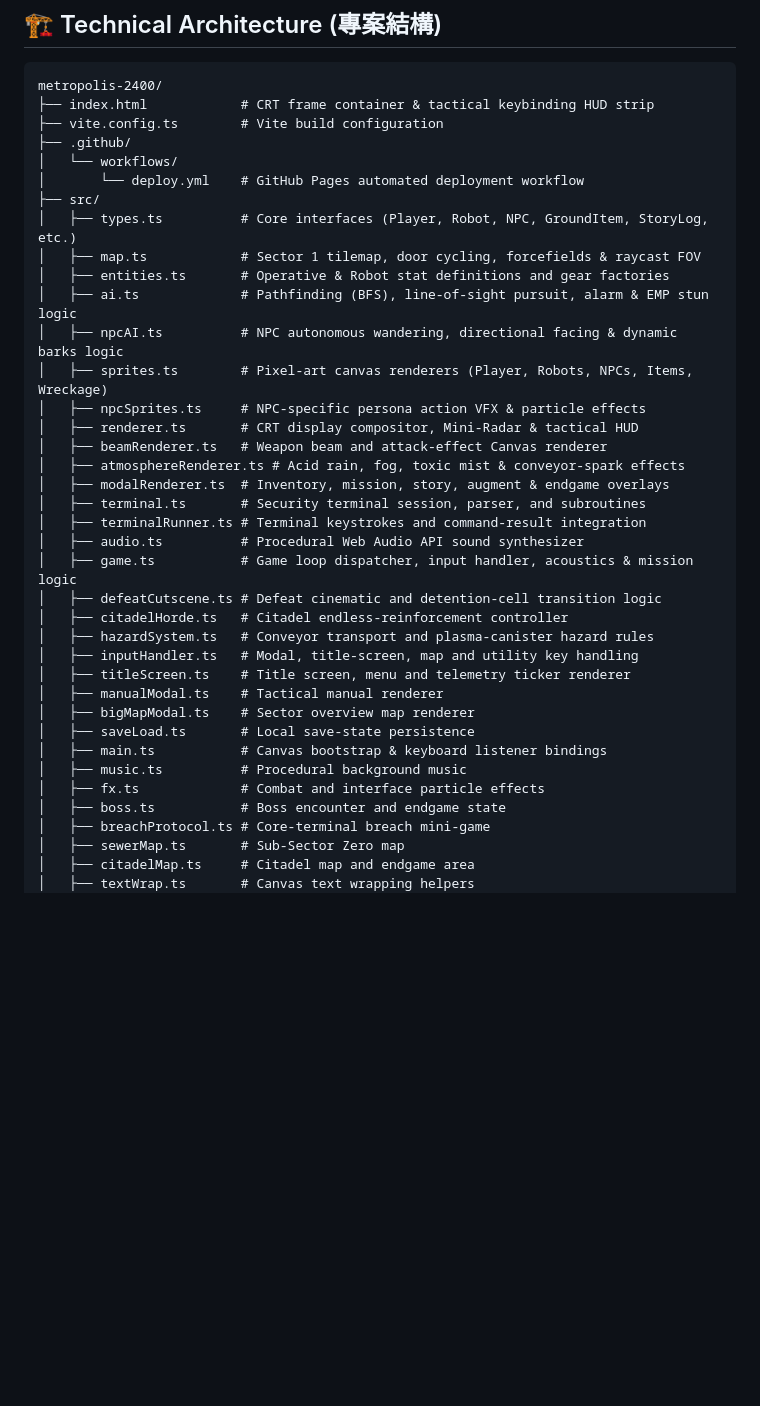
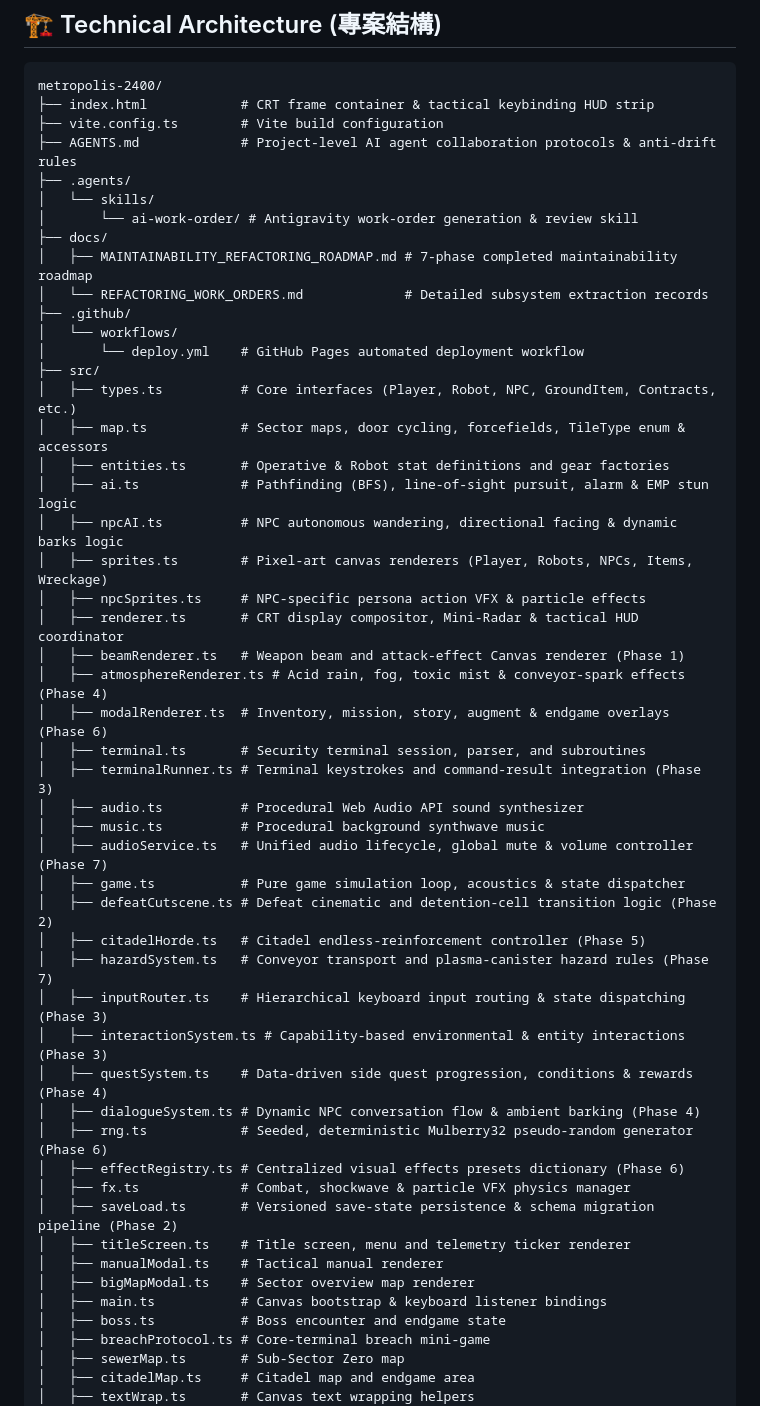
Before and after one commit to tzuchen/metropolis-2400, a Markdown page: README.md, the part around one of its changes. Drawn GitHub-style; blank space fills up the shorter version.

Commit message:
docs: update README with modular architecture, subsystem breakdown, and AI maintainability design

```diff
--- a/README.md
+++ b/README.md
@@ -240,36 +240,49 @@ Your objective:
 metropolis-2400/
 ├── index.html            # CRT frame container & tactical keybinding HUD strip
 ├── vite.config.ts        # Vite build configuration
+├── AGENTS.md             # Project-level AI agent collaboration protocols & anti-drift rules
+├── .agents/
+│   └── skills/
+│       └── ai-work-order/ # Antigravity work-order generation & review skill
+├── docs/
+│   ├── MAINTAINABILITY_REFACTORING_ROADMAP.md # 7-phase completed maintainability roadmap
+│   └── REFACTORING_WORK_ORDERS.md             # Detailed subsystem extraction records
 ├── .github/
 │   └── workflows/
 │       └── deploy.yml    # GitHub Pages automated deployment workflow
 ├── src/
-│   ├── types.ts          # Core interfaces (Player, Robot, NPC, GroundItem, StoryLog, etc.)
-│   ├── map.ts            # Sector 1 tilemap, door cycling, forcefields & raycast FOV
+│   ├── types.ts          # Core interfaces (Player, Robot, NPC, GroundItem, Contracts, etc.)
+│   ├── map.ts            # Sector maps, door cycling, forcefields, TileType enum & accessors
 │   ├── entities.ts       # Operative & Robot stat definitions and gear factories
 │   ├── ai.ts             # Pathfinding (BFS), line-of-sight pursuit, alarm & EMP stun logic
 │   ├── npcAI.ts          # NPC autonomous wandering, directional facing & dynamic barks logic
 │   ├── sprites.ts        # Pixel-art canvas renderers (Player, Robots, NPCs, Items, Wreckage)
 │   ├── npcSprites.ts     # NPC-specific persona action VFX & particle effects
-│   ├── renderer.ts       # CRT display compositor, Mini-Radar & tactical HUD
-│   ├── beamRenderer.ts   # Weapon beam and attack-effect Canvas renderer
-│   ├── atmosphereRenderer.ts # Acid rain, fog, toxic mist & conveyor-spark effects
-│   ├── modalRenderer.ts  # Inventory, mission, story, augment & endgame overlays
+│   ├── renderer.ts       # CRT display compositor, Mini-Radar & tactical HUD coordinator
+│   ├── beamRenderer.ts   # Weapon beam and attack-effect Canvas renderer (Phase 1)
+│   ├── atmosphereRenderer.ts # Acid rain, fog, toxic mist & conveyor-spark effects (Phase 4)
+│   ├── modalRenderer.ts  # Inventory, mission, story, augment & endgame overlays (Phase 6)
 │   ├── terminal.ts       # Security terminal session, parser, and subroutines
-│   ├── terminalRunner.ts # Terminal keystrokes and command-result integration
+│   ├── terminalRunner.ts # Terminal keystrokes and command-result integration (Phase 3)
 │   ├── audio.ts          # Procedural Web Audio API sound synthesizer
-│   ├── game.ts           # Game loop dispatcher, input handler, acoustics & mission logic
-│   ├── defeatCutscene.ts # Defeat cinematic and detention-cell transition logic
-│   ├── citadelHorde.ts   # Citadel endless-reinforcement controller
-│   ├── hazardSystem.ts   # Conveyor transport and plasma-canister hazard rules
-│   ├── inputHandler.ts   # Modal, title-screen, map and utility key handling
+│   ├── music.ts          # Procedural background synthwave music
+│   ├── audioService.ts   # Unified audio lifecycle, global mute & volume controller (Phase 7)
+│   ├── game.ts           # Pure game simulation loop, acoustics & state dispatcher
+│   ├── defeatCutscene.ts # Defeat cinematic and detention-cell transition logic (Phase 2)
+│   ├── citadelHorde.ts   # Citadel endless-reinforcement controller (Phase 5)
+│   ├── hazardSystem.ts   # Conveyor transport and plasma-canister hazard rules (Phase 7)
+│   ├── inputRouter.ts    # Hierarchical keyboard input routing & state dispatching (Phase 3)
+│   ├── interactionSystem.ts # Capability-based environmental & entity interactions (Phase 3)
+│   ├── questSystem.ts    # Data-driven side quest progression, conditions & rewards (Phase 4)
+│   ├── dialogueSystem.ts # Dynamic NPC conversation flow & ambient barking (Phase 4)
+│   ├── rng.ts            # Seeded, deterministic Mulberry32 pseudo-random generator (Phase 6)
+│   ├── effectRegistry.ts # Centralized visual effects presets dictionary (Phase 6)
+│   ├── fx.ts             # Combat, shockwave & particle VFX physics manager
+│   ├── saveLoad.ts       # Versioned save-state persistence & schema migration pipeline (Phase 2)
 │   ├── titleScreen.ts    # Title screen, menu and telemetry ticker renderer
 │   ├── manualModal.ts    # Tactical manual renderer
 │   ├── bigMapModal.ts    # Sector overview map renderer
-│   ├── saveLoad.ts       # Local save-state persistence
 │   ├── main.ts           # Canvas bootstrap & keyboard listener bindings
-│   ├── music.ts          # Procedural background music
-│   ├── fx.ts             # Combat and interface particle effects
 │   ├── boss.ts           # Boss encounter and endgame state
 │   ├── breachProtocol.ts # Core-terminal breach mini-game
 │   ├── sewerMap.ts       # Sub-Sector Zero map
```
Also changed, not shown: other parts of README.md (+19 -3 lines).
